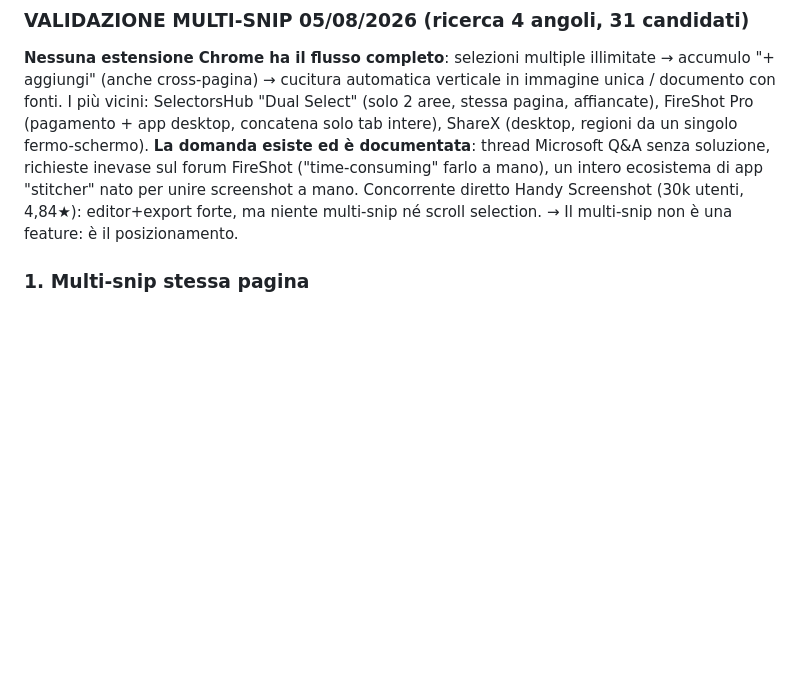
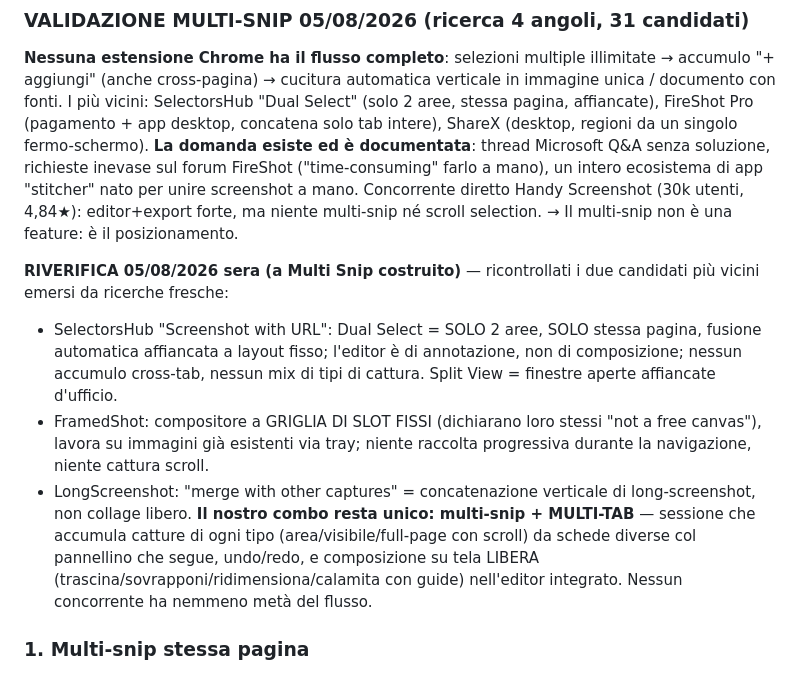
Before and after one commit to Axagon79/full-page-screenshot, a Markdown page: IDEE.md, the part around the change. Drawn GitHub-style; blank space fills up the shorter version.

Commit message:
docs: IDEE.md — riverifica unicità multi-snip a feature costruita (SelectorsHub e FramedShot smontati nel dettaglio)
Co-Authored-By: Claude Fable 5 <noreply@anthropic.com>

```diff
--- a/IDEE.md
+++ b/IDEE.md
@@ -41,6 +41,23 @@ forum FireShot ("time-consuming" farlo a mano), un intero ecosistema di
 app "stitcher" nato per unire screenshot a mano. Concorrente diretto Handy
 Screenshot (30k utenti, 4,84★): editor+export forte, ma niente multi-snip
 né scroll selection. → Il multi-snip non è una feature: è il posizionamento.
+
+**RIVERIFICA 05/08/2026 sera (a Multi Snip costruito)** — ricontrollati i
+due candidati più vicini emersi da ricerche fresche:
+- SelectorsHub "Screenshot with URL": Dual Select = SOLO 2 aree, SOLO
+  stessa pagina, fusione automatica affiancata a layout fisso; l'editor è
+  di annotazione, non di composizione; nessun accumulo cross-tab, nessun
+  mix di tipi di cattura. Split View = finestre aperte affiancate d'ufficio.
+- FramedShot: compositore a GRIGLIA DI SLOT FISSI (dichiarano loro stessi
+  "not a free canvas"), lavora su immagini già esistenti via tray; niente
+  raccolta progressiva durante la navigazione, niente cattura scroll.
+- LongScreenshot: "merge with other captures" = concatenazione verticale di
+  long-screenshot, non collage libero.
+**Il nostro combo resta unico: multi-snip + MULTI-TAB** — sessione che
+accumula catture di ogni tipo (area/visibile/full-page con scroll) da
+schede diverse col pannellino che segue, undo/redo, e composizione su tela
+LIBERA (trascina/sovrapponi/ridimensiona/calamita con guide) nell'editor
+integrato. Nessun concorrente ha nemmeno metà del flusso.
 
 ### 1. Multi-snip stessa pagina
 Selezioni più frammenti d'area sulla stessa pagina → "+ Aggiungi" → "✓ Salva".
```
